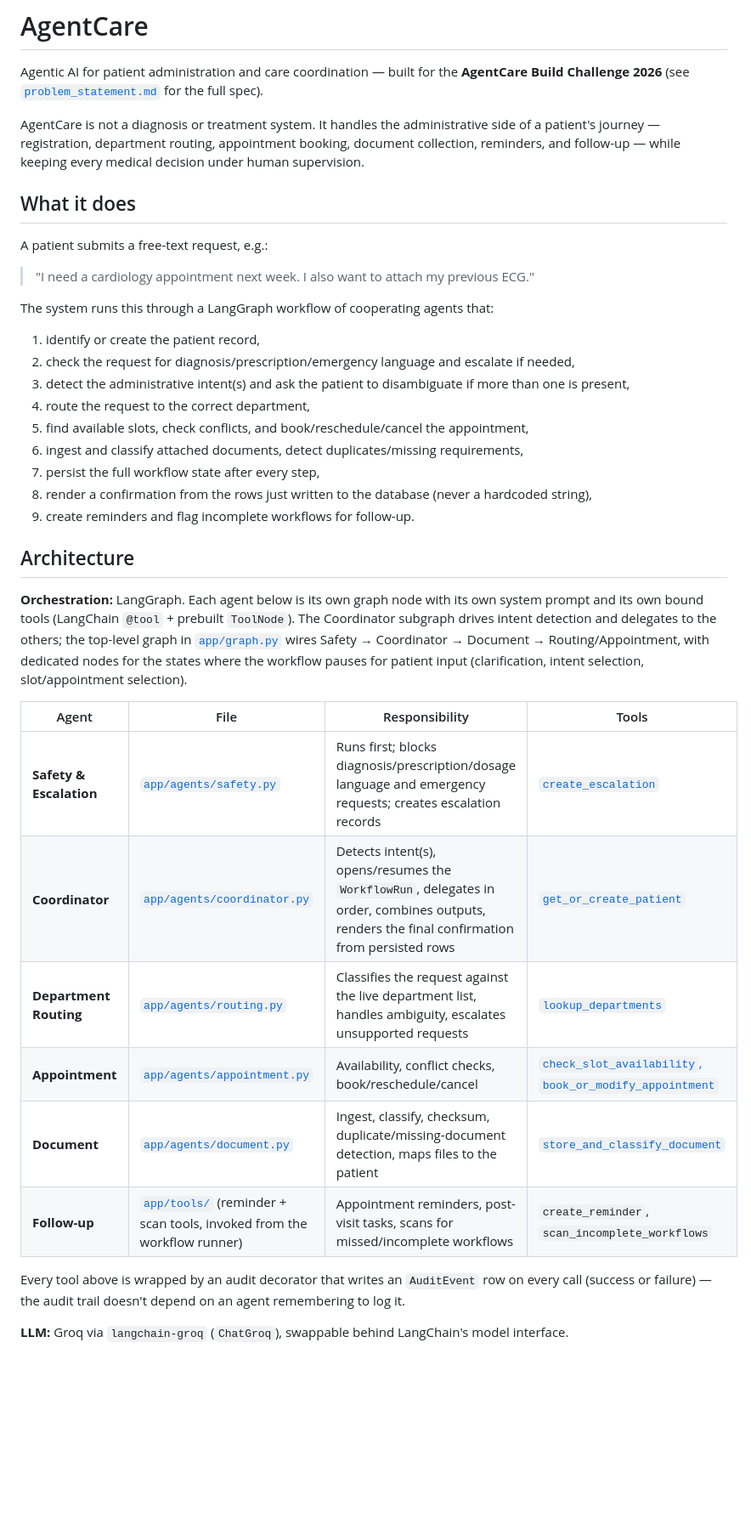
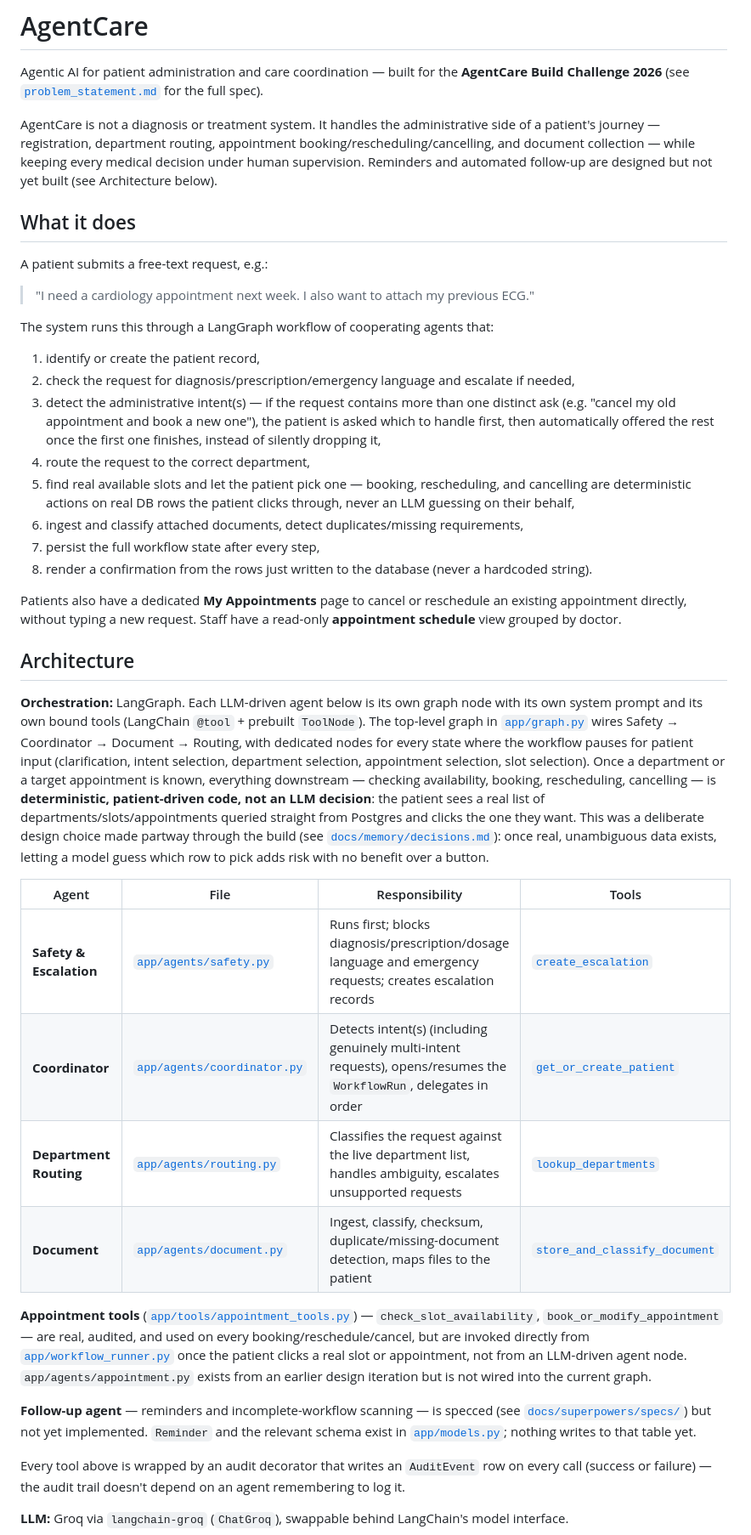
Before and after one commit to rikkumahan/AgentCare, a Markdown page: README.md, the part around one of its changes. Shown at 85% size. Drawn GitHub-style; blank space fills up the shorter version.

Commit message:
docs: correct README to match actual current architecture
Fixes two claims that no longer matched the code: the Appointment agent's
LLM node was removed from the graph earlier this session (booking/cancel/
reschedule are deterministic, patient-driven route code now, not an LLM
decision - app/agents/appointment.py exists but is unwired), and the
Follow-up agent was described as functioning when it hasn't been built yet
(specced only, no reminder ever gets written).

Also adds coverage for cancel/reschedule, the My Appointments page, the
staff appointment schedule view, and multi-intent detection (including
remembering and re-offering a second intent) - all shipped this session but
missing from the original README.

Co-Authored-By: Claude Haiku 4.5 <noreply@anthropic.com>

```diff
--- a/README.md
+++ b/README.md
@@ -6,8 +6,10 @@ for the full spec).
 
 AgentCare is not a diagnosis or treatment system. It handles the
 administrative side of a patient's journey — registration, department
-routing, appointment booking, document collection, reminders, and
-follow-up — while keeping every medical decision under human supervision.
+routing, appointment booking/rescheduling/cancelling, and document
+collection — while keeping every medical decision under human supervision.
+Reminders and automated follow-up are designed but not yet built (see
+Architecture below).
 
 ## What it does
 
@@ -20,36 +22,61 @@ The system runs this through a LangGraph workflow of cooperating agents that:
 1. identify or create the patient record,
 2. check the request for diagnosis/prescription/emergency language and escalate
    if needed,
-3. detect the administrative intent(s) and ask the patient to disambiguate if
-   more than one is present,
+3. detect the administrative intent(s) — if the request contains more than
+   one distinct ask (e.g. "cancel my old appointment and book a new one"),
+   the patient is asked which to handle first, then automatically offered
+   the rest once the first one finishes, instead of silently dropping it,
 4. route the request to the correct department,
-5. find available slots, check conflicts, and book/reschedule/cancel the
-   appointment,
+5. find real available slots and let the patient pick one — booking,
+   rescheduling, and cancelling are deterministic actions on real DB rows
+   the patient clicks through, never an LLM guessing on their behalf,
 6. ingest and classify attached documents, detect duplicates/missing
    requirements,
 7. persist the full workflow state after every step,
 8. render a confirmation from the rows just written to the database (never a
-   hardcoded string),
-9. create reminders and flag incomplete workflows for follow-up.
+   hardcoded string).
+
+Patients also have a dedicated **My Appointments** page to cancel or
+reschedule an existing appointment directly, without typing a new request.
+Staff have a read-only **appointment schedule** view grouped by doctor.
 
 ## Architecture
 
-**Orchestration:** LangGraph. Each agent below is its own graph node with its
-own system prompt and its own bound tools (LangChain `@tool` + prebuilt
-`ToolNode`). The Coordinator subgraph drives intent detection and delegates
-to the others; the top-level graph in [`app/graph.py`](app/graph.py) wires
-Safety → Coordinator → Document → Routing/Appointment, with dedicated nodes
-for the states where the workflow pauses for patient input (clarification,
-intent selection, slot/appointment selection).
+**Orchestration:** LangGraph. Each LLM-driven agent below is its own graph
+node with its own system prompt and its own bound tools (LangChain `@tool` +
+prebuilt `ToolNode`). The top-level graph in [`app/graph.py`](app/graph.py)
+wires Safety → Coordinator → Document → Routing, with dedicated nodes for
+every state where the workflow pauses for patient input (clarification,
+intent selection, department selection, appointment selection, slot
+selection). Once a department or a target appointment is known, everything
+downstream — checking availability, booking, rescheduling, cancelling — is
+**deterministic, patient-driven code, not an LLM decision**: the patient
+sees a real list of departments/slots/appointments queried straight from
+Postgres and clicks the one they want. This was a deliberate design choice
+made partway through the build (see
+[`docs/memory/decisions.md`](docs/memory/decisions.md)): once real,
+unambiguous data exists, letting a model guess which row to pick adds risk
+with no benefit over a button.
 
 | Agent | File | Responsibility | Tools |
 |---|---|---|---|
 | **Safety & Escalation** | [`app/agents/safety.py`](app/agents/safety.py) | Runs first; blocks diagnosis/prescription/dosage language and emergency requests; creates escalation records | [`create_escalation`](app/tools/escalation_tools.py) |
-| **Coordinator** | [`app/agents/coordinator.py`](app/agents/coordinator.py) | Detects intent(s), opens/resumes the `WorkflowRun`, delegates in order, combines outputs, renders the final confirmation from persisted rows | [`get_or_create_patient`](app/tools/patient_tools.py) |
+| **Coordinator** | [`app/agents/coordinator.py`](app/agents/coordinator.py) | Detects intent(s) (including genuinely multi-intent requests), opens/resumes the `WorkflowRun`, delegates in order | [`get_or_create_patient`](app/tools/patient_tools.py) |
 | **Department Routing** | [`app/agents/routing.py`](app/agents/routing.py) | Classifies the request against the live department list, handles ambiguity, escalates unsupported requests | [`lookup_departments`](app/tools/department_tools.py) |
-| **Appointment** | [`app/agents/appointment.py`](app/agents/appointment.py) | Availability, conflict checks, book/reschedule/cancel | [`check_slot_availability`, `book_or_modify_appointment`](app/tools/appointment_tools.py) |
 | **Document** | [`app/agents/document.py`](app/agents/document.py) | Ingest, classify, checksum, duplicate/missing-document detection, maps files to the patient | [`store_and_classify_document`](app/tools/document_tools.py) |
-| **Follow-up** | [`app/tools/`](app/tools) (reminder + scan tools, invoked from the workflow runner) | Appointment reminders, post-visit tasks, scans for missed/incomplete workflows | `create_reminder`, `scan_incomplete_workflows` |
+
+**Appointment tools** ([`app/tools/appointment_tools.py`](app/tools/appointment_tools.py)) —
+`check_slot_availability`, `book_or_modify_appointment` — are real,
+audited, and used on every booking/reschedule/cancel, but are invoked
+directly from [`app/workflow_runner.py`](app/workflow_runner.py) once the
+patient clicks a real slot or appointment, not from an LLM-driven agent
+node. `app/agents/appointment.py` exists from an earlier design iteration
+but is not wired into the current graph.
+
+**Follow-up agent** — reminders and incomplete-workflow scanning — is
+specced (see [`docs/superpowers/specs/`](docs/superpowers/specs)) but not
+yet implemented. `Reminder` and the relevant schema exist in
+[`app/models.py`](app/models.py); nothing writes to that table yet.
 
 Every tool above is wrapped by an audit decorator that writes an `AuditEvent`
 row on every call (success or failure) — the audit trail doesn't depend on an
```
Also changed, not shown: other parts of README.md (+3 -2 lines).
